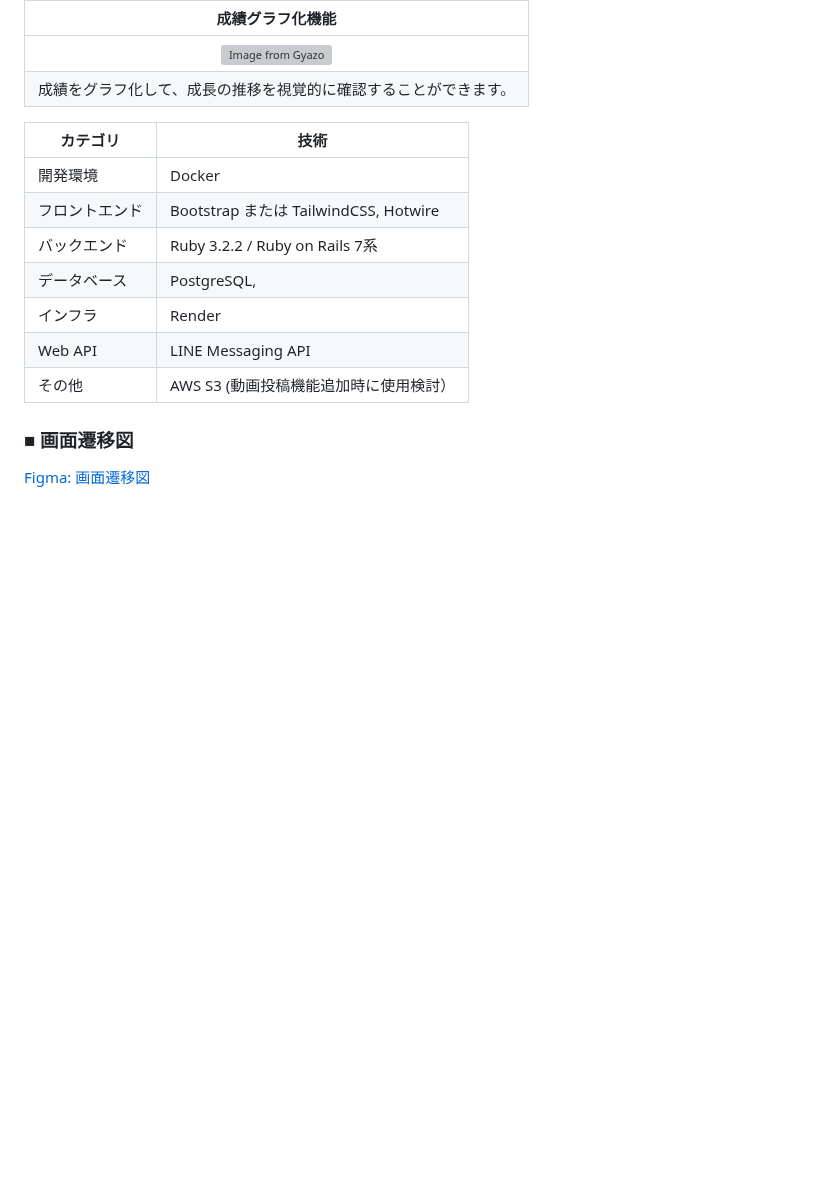
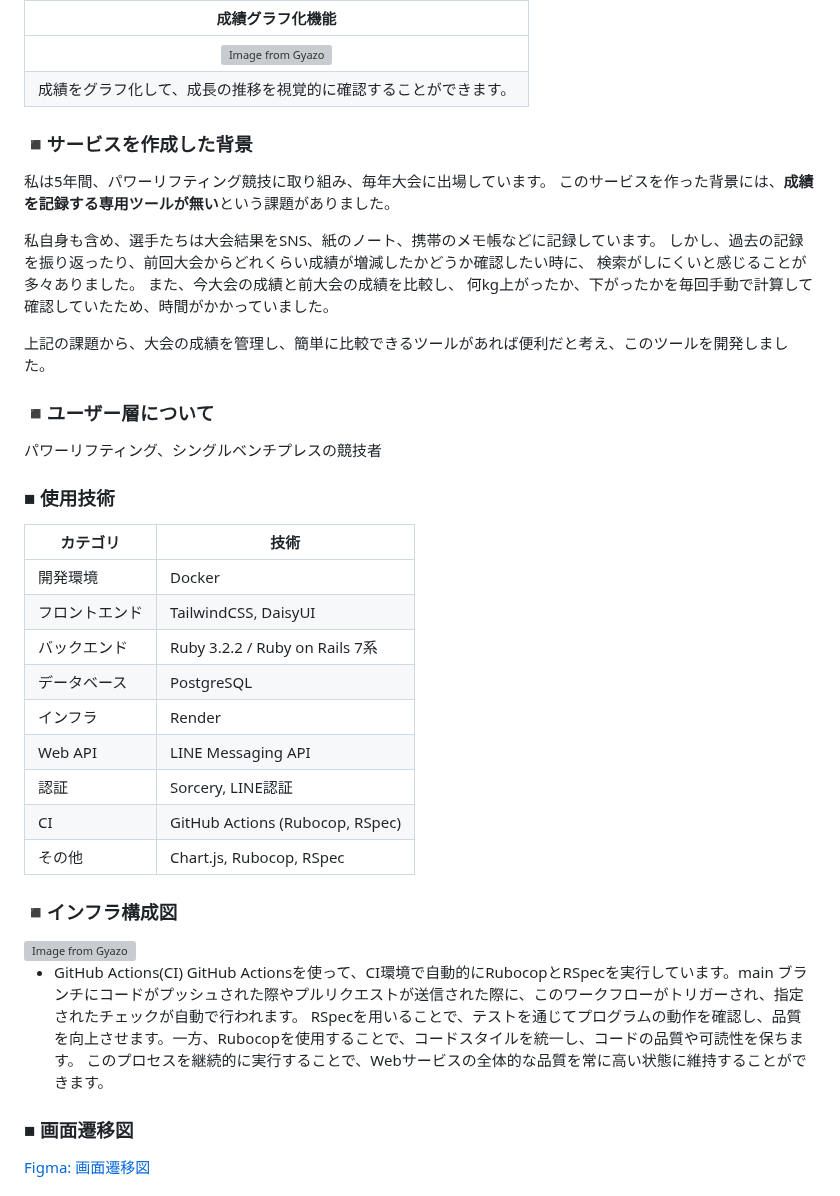
Before and after one commit to okaka-c/goodlifterlog, a Markdown page: README.md, the part around the change. Rendered like a GitHub page; blank space fills up the shorter version; grey boxes are pictures that could not be loaded.

Commit message:
update: サービス作成背景、使用技術、インフラ構成図

```diff
--- a/README.md
+++ b/README.md
@@ -37,16 +37,43 @@
 | <a href="https://gyazo.com/8b9abf5db8a267d8e280317609cb1ea8"><img src="https://i.gyazo.com/8b9abf5db8a267d8e280317609cb1ea8.png" alt="Image from Gyazo" width="364" height="200"/></a> |
 | 成績をグラフ化して、成長の推移を視覚的に確認することができます。 |
 
+### ◾️サービスを作成した背景
+私は5年間、パワーリフティング競技に取り組み、毎年大会に出場しています。
+このサービスを作った背景には、**成績を記録する専用ツールが無い**という課題がありました。
 
+私自身も含め、選手たちは大会結果をSNS、紙のノート、携帯のメモ帳などに記録しています。
+しかし、過去の記録を振り返ったり、前回大会からどれくらい成績が増減したかどうか確認したい時に、
+検索がしにくいと感じることが多々ありました。
+また、今大会の成績と前大会の成績を比較し、
+何kg上がったか、下がったかを毎回手動で計算して確認していたため、時間がかかっていました。
+
+上記の課題から、大会の成績を管理し、簡単に比較できるツールがあれば便利だと考え、このツールを開発しました。
+
+### ◾️ユーザー層について
+パワーリフティング、シングルベンチプレスの競技者
+
+### ■ 使用技術
 | カテゴリ | 技術 |
 | --- | --- |
 | 開発環境 | Docker |
-| フロントエンド | Bootstrap または TailwindCSS, Hotwire |
+| フロントエンド |TailwindCSS, DaisyUI|
 | バックエンド | Ruby 3.2.2 / Ruby on Rails 7系 |
-| データベース | PostgreSQL,  |
+| データベース | PostgreSQL |
 | インフラ | Render |
 | Web API | LINE Messaging API |
-| その他 | AWS S3 (動画投稿機能追加時に使用検討） |
+| 認証 | Sorcery, LINE認証 |
+| CI | GitHub Actions (Rubocop, RSpec)|
+| その他 | Chart.js, Rubocop, RSpec|
+
+### ◾️インフラ構成図
+<a href="https://gyazo.com/4500886a72bd5e243afa4c85df8f8d9a">
+  <img src="https://i.gyazo.com/4500886a72bd5e243afa4c85df8f8d9a.png" alt="Image from Gyazo" style="width: 55%; height: auto;"/>
+</a>
+
+- GitHub Actions(CI)
+GitHub Actionsを使って、CI環境で自動的にRubocopとRSpecを実行しています。main ブランチにコードがプッシュされた際やプルリクエストが送信された際に、このワークフローがトリガーされ、指定されたチェックが自動で行われます。
+RSpecを用いることで、テストを通じてプログラムの動作を確認し、品質を向上させます。一方、Rubocopを使用することで、コードスタイルを統一し、コードの品質や可読性を保ちます。
+このプロセスを継続的に実行することで、Webサービスの全体的な品質を常に高い状態に維持することができます。
 
 ### ■ 画面遷移図
 [Figma: 画面遷移図](https://www.figma.com/file/pGxlFmkWvjxv384P6Ymi9x/Good-Lifter-log?type=design&node-id=0%3A1&mode=design&t=7WateIMFCpHj8mR9-1)
```
